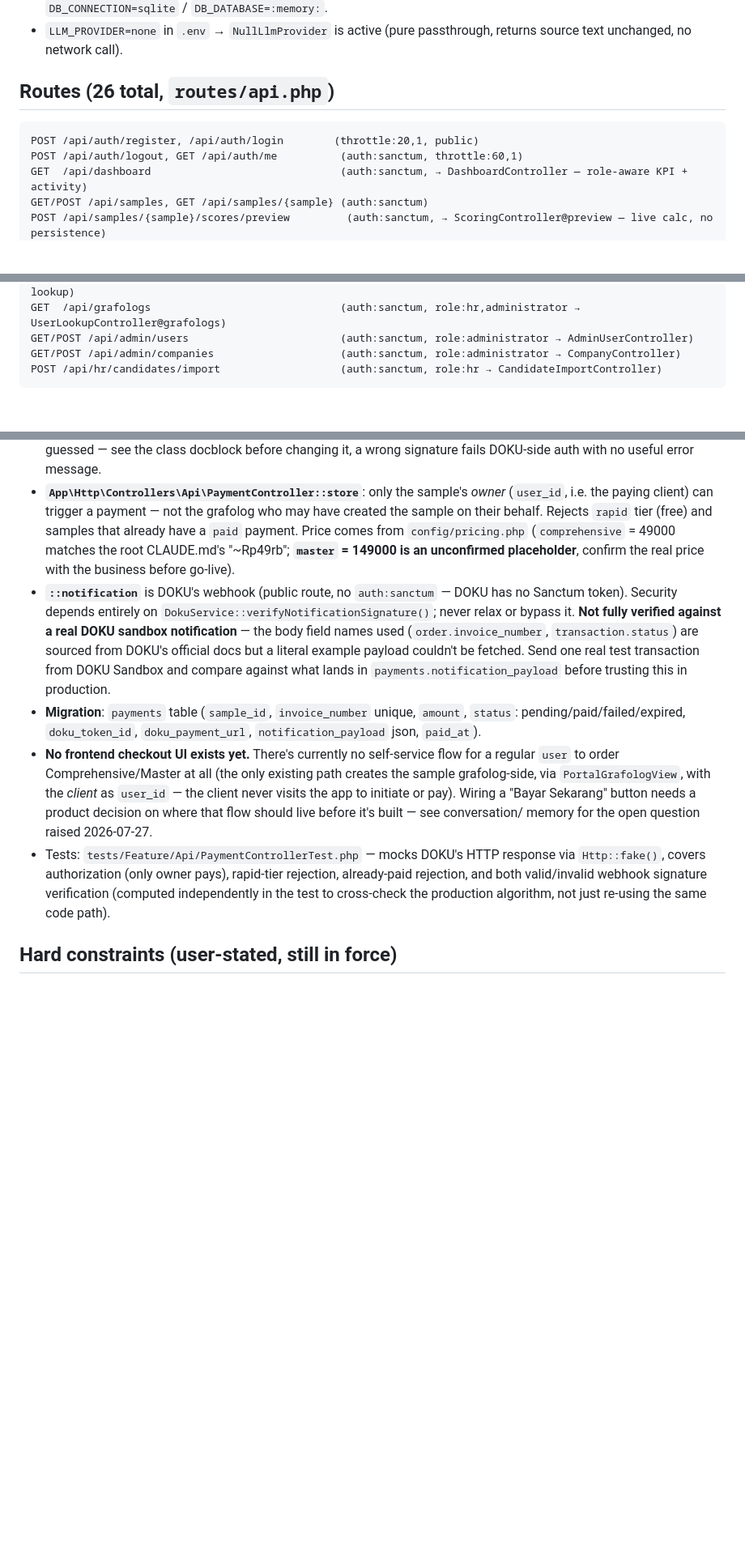
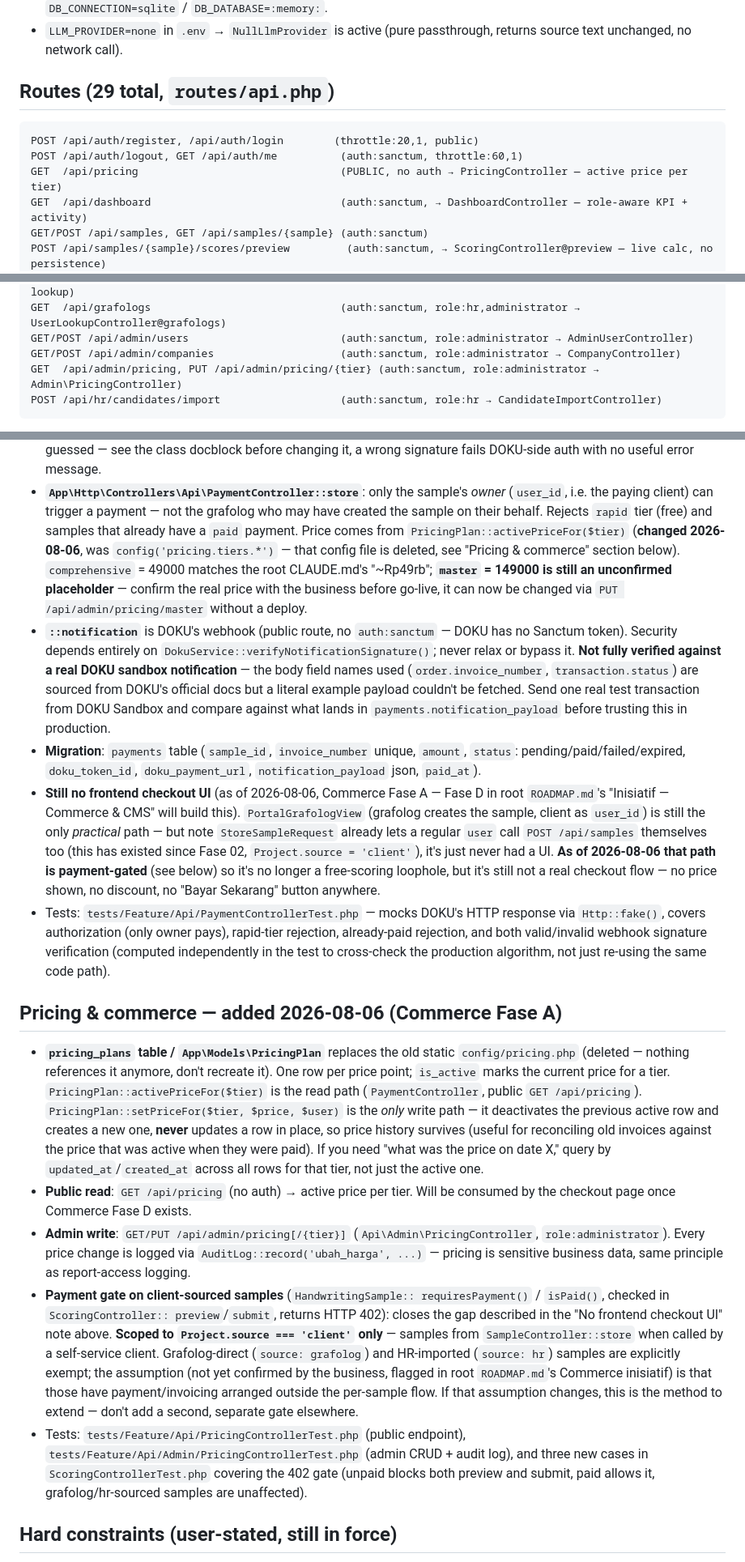
Before and after one commit to randisun05/grafolog, a Markdown page: CLAUDE.md, 3 parts joined by grey strips. Shown at 81% size. Drawn GitHub-style; blank space fills up the shorter version.

Commit message:
Update CLAUDE.md for Commerce Fase A (pricing + payment-gate)
Co-Authored-By: Claude Sonnet 5 <noreply@anthropic.com>

````diff
--- a/CLAUDE.md
+++ b/CLAUDE.md
@@ -96,11 +96,12 @@ die silently between tool calls with no log output at all.
 - `LLM_PROVIDER=none` in `.env` → `NullLlmProvider` is active (pure
   passthrough, returns source text unchanged, no network call).
 
-## Routes (26 total, `routes/api.php`)
+## Routes (29 total, `routes/api.php`)
 
 ```
 POST /api/auth/register, /api/auth/login        (throttle:20,1, public)
 POST /api/auth/logout, GET /api/auth/me          (auth:sanctum, throttle:60,1)
+GET  /api/pricing                                (PUBLIC, no auth → PricingController — active price per tier)
 GET  /api/dashboard                              (auth:sanctum, → DashboardController — role-aware KPI + activity)
 GET/POST /api/samples, GET /api/samples/{sample} (auth:sanctum)
 POST /api/samples/{sample}/scores/preview         (auth:sanctum, → ScoringController@preview — live calc, no persistence)
@@ -115,6 +116,7 @@ GET  /api/users/lookup                           (auth:sanctum, throttle:15,1
 GET  /api/grafologs                              (auth:sanctum, role:hr,administrator → UserLookupController@grafologs)
 GET/POST /api/admin/users                        (auth:sanctum, role:administrator → AdminUserController)
 GET/POST /api/admin/companies                    (auth:sanctum, role:administrator → CompanyController)
+GET  /api/admin/pricing, PUT /api/admin/pricing/{tier} (auth:sanctum, role:administrator → Admin\PricingController)
 POST /api/hr/candidates/import                   (auth:sanctum, role:hr → CandidateImportController)
 ```
 
@@ -346,9 +348,13 @@ both cases; `php artisan test` still 6/6 passing.
   *owner* (`user_id`, i.e. the paying client) can trigger a payment — not the
   grafolog who may have created the sample on their behalf. Rejects `rapid`
   tier (free) and samples that already have a `paid` payment. Price comes
-  from `config/pricing.php` (`comprehensive` = 49000 matches the root
-  CLAUDE.md's "~Rp49rb"; **`master` = 149000 is an unconfirmed placeholder**,
-  confirm the real price with the business before go-live).
+  from `PricingPlan::activePriceFor($tier)` (**changed 2026-08-06**, was
+  `config('pricing.tiers.*')` — that config file is deleted, see "Pricing &
+  commerce" section below). `comprehensive` = 49000 matches the root
+  CLAUDE.md's "~Rp49rb"; **`master` = 149000 is still an unconfirmed
+  placeholder** — confirm the real price with the business before go-live,
+  it can now be changed via `PUT /api/admin/pricing/master` without a
+  deploy.
 - **`::notification`** is DOKU's webhook (public route, no `auth:sanctum` —
   DOKU has no Sanctum token). Security depends entirely on
   `DokuService::verifyNotificationSignature()`; never relax or bypass it.
@@ -361,18 +367,58 @@ both cases; `php artisan test` still 6/6 passing.
 - **Migration**: `payments` table (`sample_id`, `invoice_number` unique,
   `amount`, `status`: pending/paid/failed/expired, `doku_token_id`,
   `doku_payment_url`, `notification_payload` json, `paid_at`).
-- **No frontend checkout UI exists yet.** There's currently no self-service
-  flow for a regular `user` to order Comprehensive/Master at all (the only
-  existing path creates the sample grafolog-side, via `PortalGrafologView`,
-  with the *client* as `user_id` — the client never visits the app to
-  initiate or pay). Wiring a "Bayar Sekarang" button needs a product decision
-  on where that flow should live before it's built — see conversation/
-  memory for the open question raised 2026-07-27.
+- **Still no frontend checkout UI** (as of 2026-08-06, Commerce Fase A —
+  Fase D in root `ROADMAP.md`'s "Inisiatif — Commerce & CMS" will build
+  this). `PortalGrafologView` (grafolog creates the sample, client as
+  `user_id`) is still the only *practical* path — but note
+  `StoreSampleRequest` already lets a regular `user` call `POST /api/samples`
+  themselves too (this has existed since Fase 02, `Project.source =
+  'client'`), it's just never had a UI. **As of 2026-08-06 that path is
+  payment-gated** (see below) so it's no longer a free-scoring loophole,
+  but it's still not a real checkout flow — no price shown, no discount, no
+  "Bayar Sekarang" button anywhere.
 - Tests: `tests/Feature/Api/PaymentControllerTest.php` — mocks DOKU's HTTP
   response via `Http::fake()`, covers authorization (only owner pays),
   rapid-tier rejection, already-paid rejection, and both valid/invalid
   webhook signature verification (computed independently in the test to
   cross-check the production algorithm, not just re-using the same code path).
+
+## Pricing & commerce — added 2026-08-06 (Commerce Fase A)
+
+- **`pricing_plans` table / `App\Models\PricingPlan`** replaces the old
+  static `config/pricing.php` (deleted — nothing references it anymore,
+  don't recreate it). One row per price point; `is_active` marks the
+  current price for a tier. `PricingPlan::activePriceFor($tier)` is the
+  read path (`PaymentController`, public `GET /api/pricing`).
+  `PricingPlan::setPriceFor($tier, $price, $user)` is the *only* write
+  path — it deactivates the previous active row and creates a new one,
+  **never** updates a row in place, so price history survives (useful for
+  reconciling old invoices against the price that was active when they
+  were paid). If you need "what was the price on date X," query by
+  `updated_at`/`created_at` across all rows for that tier, not just the
+  active one.
+- **Public read**: `GET /api/pricing` (no auth) → active price per tier.
+  Will be consumed by the checkout page once Commerce Fase D exists.
+- **Admin write**: `GET/PUT /api/admin/pricing[/{tier}]`
+  (`Api\Admin\PricingController`, `role:administrator`). Every price
+  change is logged via `AuditLog::record('ubah_harga', ...)` — pricing is
+  sensitive business data, same principle as report-access logging.
+- **Payment gate on client-sourced samples** (`HandwritingSample::
+  requiresPayment()` / `isPaid()`, checked in `ScoringController::
+  preview`/`submit`, returns HTTP 402): closes the gap described in the
+  "No frontend checkout UI" note above. **Scoped to `Project.source ===
+  'client'` only** — samples from `SampleController::store` when called by
+  a self-service client. Grafolog-direct (`source: grafolog`) and
+  HR-imported (`source: hr`) samples are explicitly exempt; the assumption
+  (not yet confirmed by the business, flagged in root `ROADMAP.md`'s
+  Commerce inisiatif) is that those have payment/invoicing arranged
+  outside the per-sample flow. If that assumption changes, this is the
+  method to extend — don't add a second, separate gate elsewhere.
+- Tests: `tests/Feature/Api/PricingControllerTest.php` (public endpoint),
+  `tests/Feature/Api/Admin/PricingControllerTest.php` (admin CRUD + audit
+  log), and three new cases in `ScoringControllerTest.php` covering the
+  402 gate (unpaid blocks both preview and submit, paid allows it,
+  grafolog/hr-sourced samples are unaffected).
 
 ## Hard constraints (user-stated, still in force)
 
````
Also changed, not shown: other parts of CLAUDE.md (+2 -2 lines).
